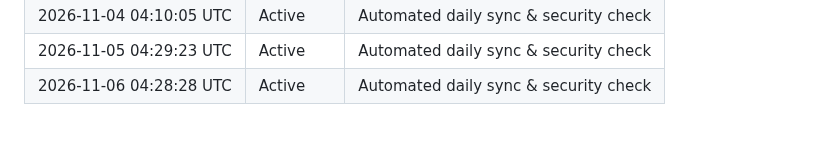
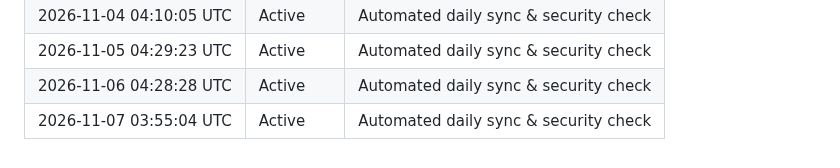
Before and after one commit to konark-17/NetSentinel-AI, a Markdown page: ACTIVITY.md, the part around the change. GitHub-like rendering.

Commit message:
chore(daily): automated sync 2026-11-07

```diff
--- a/ACTIVITY.md
+++ b/ACTIVITY.md
@@ -78,3 +78,4 @@ This file is automatically updated daily via GitHub Actions to record automated
 | 2026-11-04 04:10:05 UTC | Active | Automated daily sync & security check |
 | 2026-11-05 04:29:23 UTC | Active | Automated daily sync & security check |
 | 2026-11-06 04:28:28 UTC | Active | Automated daily sync & security check |
+| 2026-11-07 03:55:04 UTC | Active | Automated daily sync & security check |
```
